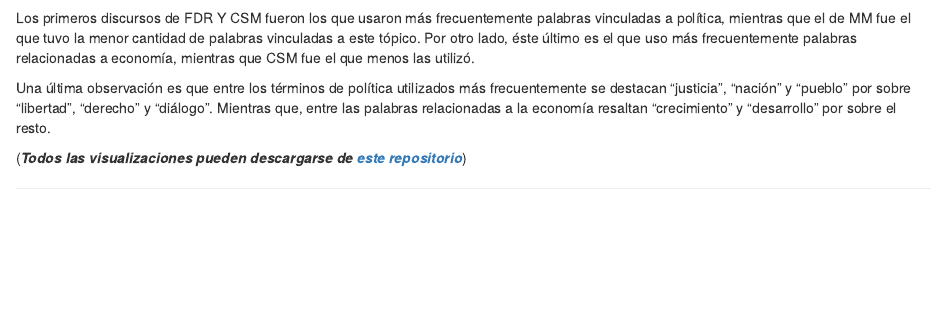
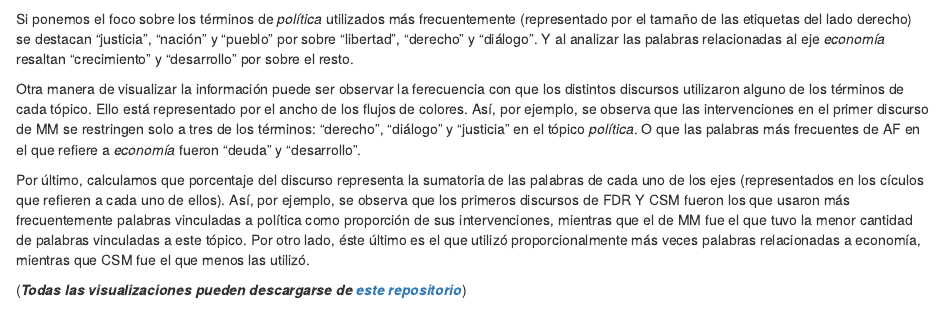
Before and after one commit to mentaComunicacion/mentaComunicacion.github.io, an R Markdown document (content/post/2020-03-11-los-discursos-de-les-presidentes.Rmd): the page in a window 1100 px wide, from 1630 px down before the commit and from 1660 px down after it. Rendered offline with R 4.5, knitr and Pandoc, with nearby package versions.

Commit message:
Site rebuild Thu Mar 12 21:46:19 -03 2020

````diff
--- a/content/post/2020-03-11-los-discursos-de-les-presidentes.Rmd
+++ b/content/post/2020-03-11-los-discursos-de-les-presidentes.Rmd
@@ -120,9 +121,13 @@ include_graphics("https://raw.githubusercontent.com/mentaComunicacion/data_posts
 
 ```
 
-Los primeros discursos de FDR Y CSM fueron los que usaron más frecuentemente palabras vinculadas a política, mientras que el de MM fue el que tuvo la menor cantidad de palabras vinculadas a este tópico. Por otro lado, éste último es el que uso más frecuentemente palabras relacionadas a economía, mientras que CSM fue el que menos las utilizó.
+Si ponemos el foco sobre los términos de *política* utilizados más frecuentemente (representado por el tamaño de las etiquetas del lado derecho) se destacan "justicia", "nación" y "pueblo" por sobre "libertad", "derecho" y "diálogo". Y al analizar las palabras relacionadas al eje *economía* resaltan "crecimiento" y "desarrollo" por sobre el resto.
 
-Una última observación es que entre los términos de política utilizados más frecuentemente se destacan "justicia", "nación" y "pueblo" por sobre "libertad", "derecho" y "diálogo". Mientras que, entre las palabras relacionadas a la economía resaltan "crecimiento" y "desarrollo" por sobre el resto.
+Otra manera de visualizar la información puede ser observar la ferecuencia con que los distintos discursos utilizaron alguno de los términos de cada tópico. Ello está representado por el ancho de los flujos de colores. Así, por ejemplo, se observa que las intervenciones en el primer discurso de MM se restringen solo a tres de los términos: "derecho", "diálogo" y "justicia" en el tópico *política*. O que las palabras más frecuentes de AF en el que refiere a *economía* fueron "deuda" y "desarrollo".
+
+Por último, calculamos que porcentaje del discurso representa la sumatoria de las palabras de cada uno de los ejes (representados en los cículos que refieren a cada uno de ellos). Así, por ejemplo, se observa que los primeros discursos de FDR Y CSM fueron los que usaron más frecuentemente palabras vinculadas a política como proporción de sus intervenciones, mientras que el de MM fue el que tuvo la menor cantidad de palabras vinculadas a este tópico. Por otro lado, éste último es el que utilizó proporcionalmente más veces palabras relacionadas a economía, mientras que CSM fue el que menos las utilizó.
 
 
-(***Todos las visualizaciones pueden descargarse de  [este repositorio](https://github.com/mentaComunicacion/data_posts/tree/master/discursos_asamblea)***)
+
+
+(***Todas las visualizaciones pueden descargarse de [este repositorio](https://github.com/mentaComunicacion/data_posts/tree/master/discursos_asamblea)***)
````
Also changed, not shown: content/post/2020-03-11-los-discursos-de-les-presidentes.html, content/post/2020-03-11-los-discursos-de-les-presidentes.Rmd (1 more changed lines), 1 other file.
